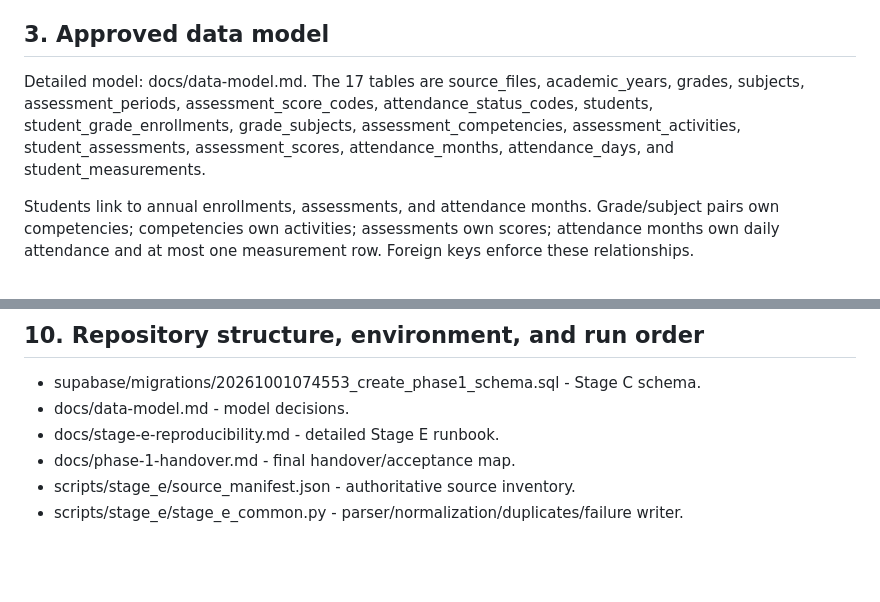
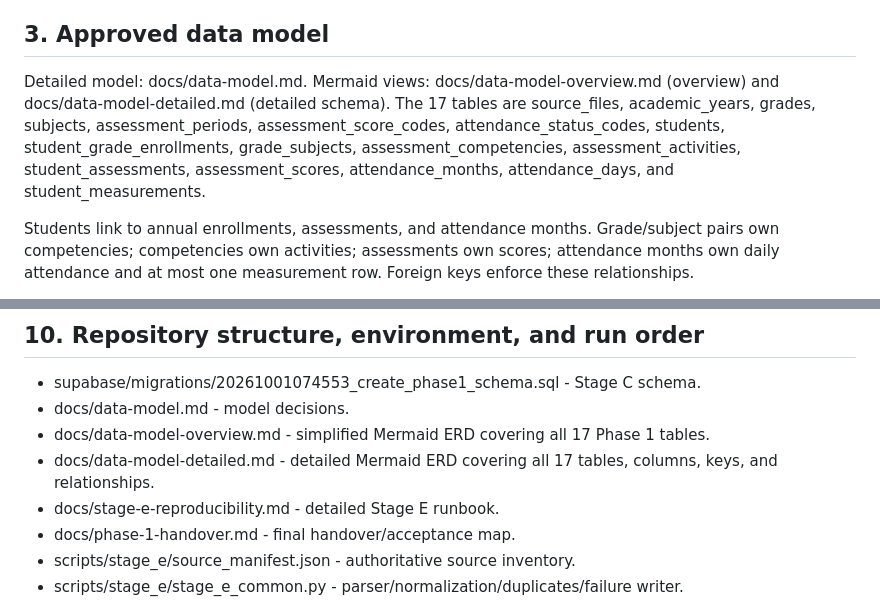
Before and after one commit to data-culture-goalkeep/pre-kc2-pilot-kirti, a Markdown page: docs/phase-1-handover.md, 2 parts joined by grey strips. GitHub-like rendering; blank space fills up the shorter version.

Commit message:
Link Mermaid ERDs from Phase 1 handover

```diff
--- a/docs/phase-1-handover.md
+++ b/docs/phase-1-handover.md
@@ -26,7 +26,7 @@ Expected local location is KC2_SOURCE_DIR, with filenames exactly as the manifes
 The manifest pins each of the 11 Drive file IDs, canonical Drive titles, expected exported XLSX filenames, and source types. It is the authoritative source-location contract. Source workbooks are intentionally not committed to Git.
 
 ## 3. Approved data model
-Detailed model: docs/data-model.md. The 17 tables are source_files, academic_years, grades, subjects, assessment_periods, assessment_score_codes, attendance_status_codes, students, student_grade_enrollments, grade_subjects, assessment_competencies, assessment_activities, student_assessments, assessment_scores, attendance_months, attendance_days, and student_measurements.
+Detailed model: docs/data-model.md. Mermaid views: docs/data-model-overview.md (overview) and docs/data-model-detailed.md (detailed schema). The 17 tables are source_files, academic_years, grades, subjects, assessment_periods, assessment_score_codes, attendance_status_codes, students, student_grade_enrollments, grade_subjects, assessment_competencies, assessment_activities, student_assessments, assessment_scores, attendance_months, attendance_days, and student_measurements.
 
 Students link to annual enrollments, assessments, and attendance months. Grade/subject pairs own competencies; competencies own activities; assessments own scores; attendance months own daily attendance and at most one measurement row. Foreign keys enforce these relationships.
 
@@ -111,6 +111,8 @@ The accepted live dataset was reconciled read-only. **No clean isolated Stage C-
 ## 10. Repository structure, environment, and run order
 - supabase/migrations/20261001074553_create_phase1_schema.sql - Stage C schema.
 - docs/data-model.md - model decisions.
+- docs/data-model-overview.md - simplified Mermaid ERD covering all 17 Phase 1 tables.
+- docs/data-model-detailed.md - detailed Mermaid ERD covering all 17 tables, columns, keys, and relationships.
 - docs/stage-e-reproducibility.md - detailed Stage E runbook.
 - docs/phase-1-handover.md - final handover/acceptance map.
 - scripts/stage_e/source_manifest.json - authoritative source inventory.
```
